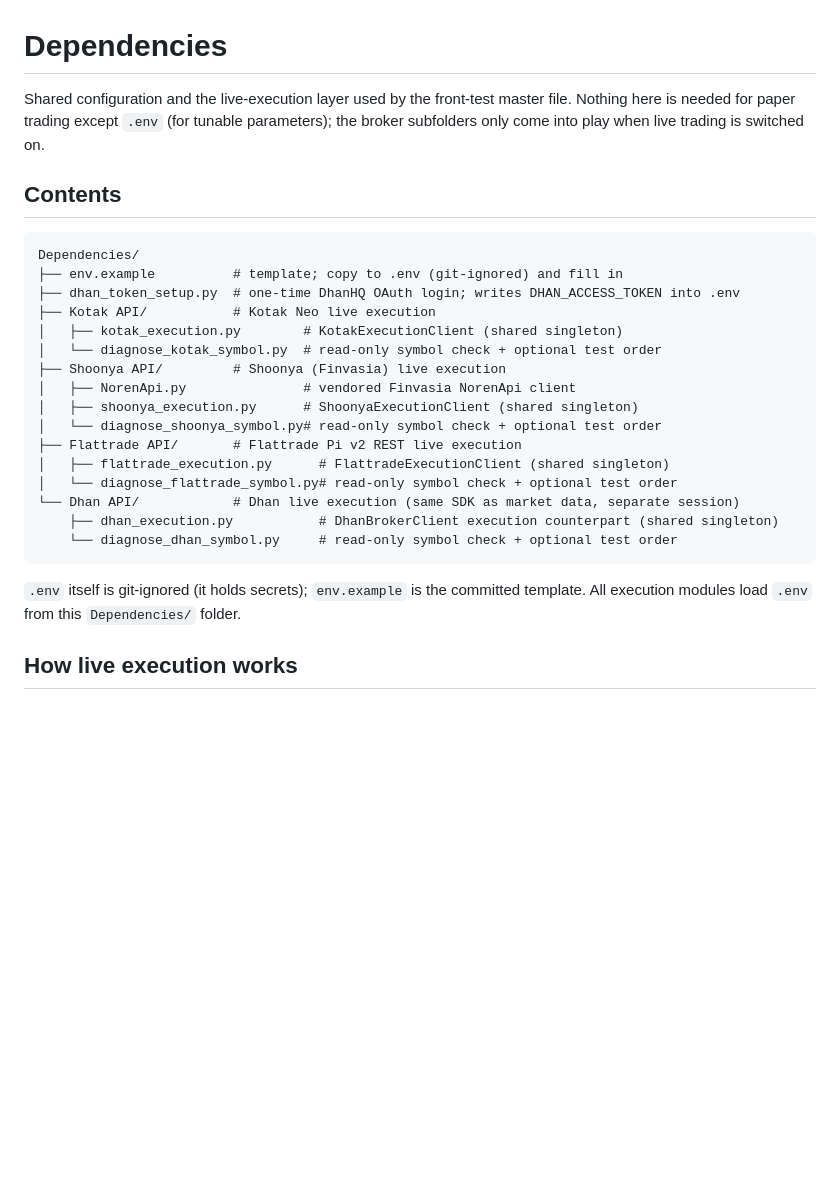
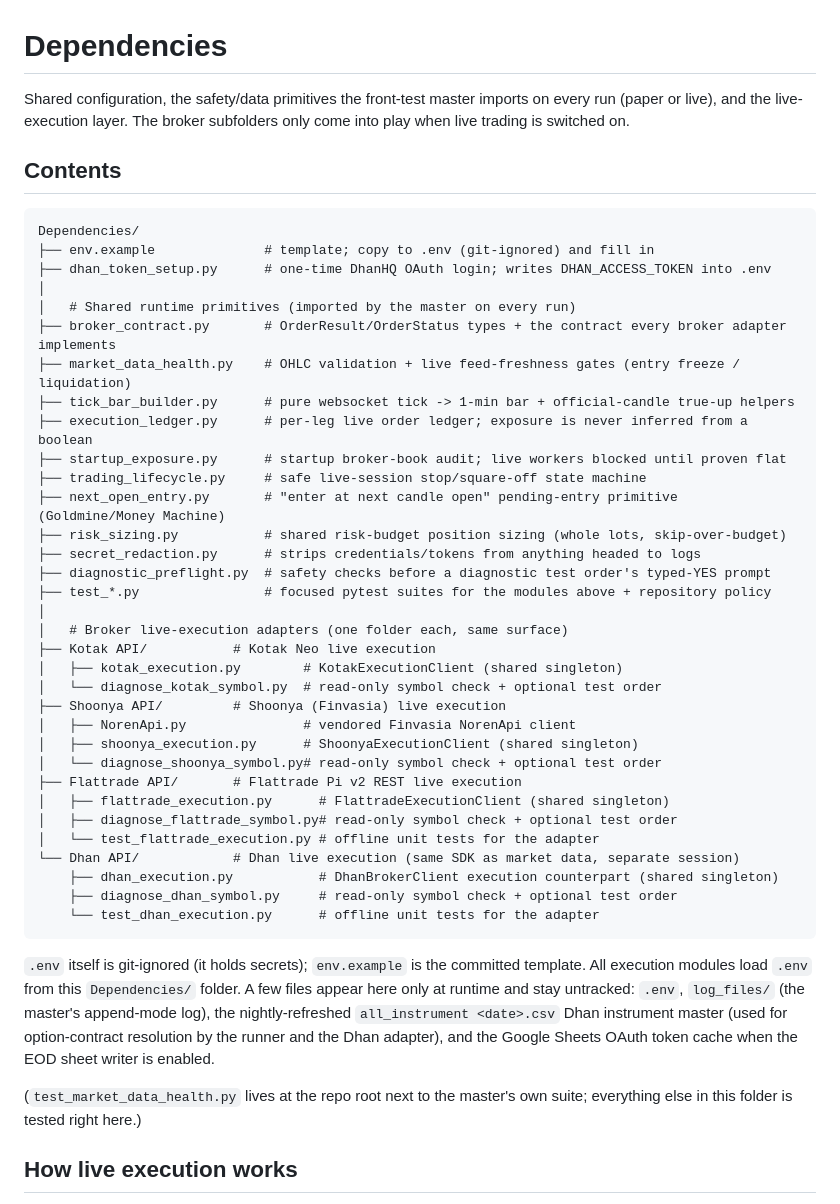
Before and after one commit to DoRmAmMu1997/My-Algo-Trading-Code, a Markdown page: Dependencies/Readme.md, the part around the change. Rendered like a GitHub page; blank space fills up the shorter version.

Commit message:
Expand Dependencies README to cover the shared runtime primitives
The contents tree only listed env/setup and the broker folders; the folder
also carries the safety/data modules the master imports on every run and
their pytest suites. List them with one-line purposes, note the
runtime-generated untracked files, and stop claiming the folder is
live-trading-only.

Co-Authored-By: Claude Fable 5 <noreply@anthropic.com>

````diff
--- a/Dependencies/Readme.md
+++ b/Dependencies/Readme.md
@@ -1,14 +1,29 @@
 # Dependencies
 
-Shared configuration and the live-execution layer used by the front-test master file.
-Nothing here is needed for paper trading except `.env` (for tunable parameters); the
-broker subfolders only come into play when live trading is switched on.
+Shared configuration, the safety/data primitives the front-test master imports on
+every run (paper or live), and the live-execution layer. The broker subfolders only
+come into play when live trading is switched on.
 
 ## Contents
 ```
 Dependencies/
-├── env.example          # template; copy to .env (git-ignored) and fill in
-├── dhan_token_setup.py  # one-time DhanHQ OAuth login; writes DHAN_ACCESS_TOKEN into .env
+├── env.example              # template; copy to .env (git-ignored) and fill in
+├── dhan_token_setup.py      # one-time DhanHQ OAuth login; writes DHAN_ACCESS_TOKEN into .env
+│
+│   # Shared runtime primitives (imported by the master on every run)
+├── broker_contract.py       # OrderResult/OrderStatus types + the contract every broker adapter implements
+├── market_data_health.py    # OHLC validation + live feed-freshness gates (entry freeze / liquidation)
+├── tick_bar_builder.py      # pure websocket tick -> 1-min bar + official-candle true-up helpers
+├── execution_ledger.py      # per-leg live order ledger; exposure is never inferred from a boolean
+├── startup_exposure.py      # startup broker-book audit; live workers blocked until proven flat
+├── trading_lifecycle.py     # safe live-session stop/square-off state machine
+├── next_open_entry.py       # "enter at next candle open" pending-entry primitive (Goldmine/Money Machine)
+├── risk_sizing.py           # shared risk-budget position sizing (whole lots, skip-over-budget)
+├── secret_redaction.py      # strips credentials/tokens from anything headed to logs
+├── diagnostic_preflight.py  # safety checks before a diagnostic test order's typed-YES prompt
+├── test_*.py                # focused pytest suites for the modules above + repository policy
+│
+│   # Broker live-execution adapters (one folder each, same surface)
 ├── Kotak API/           # Kotak Neo live execution
 │   ├── kotak_execution.py        # KotakExecutionClient (shared singleton)
 │   └── diagnose_kotak_symbol.py  # read-only symbol check + optional test order
@@ -18,14 +33,23 @@ Dependencies/
 │   └── diagnose_shoonya_symbol.py# read-only symbol check + optional test order
 ├── Flattrade API/       # Flattrade Pi v2 REST live execution
 │   ├── flattrade_execution.py      # FlattradeExecutionClient (shared singleton)
-│   └── diagnose_flattrade_symbol.py# read-only symbol check + optional test order
+│   ├── diagnose_flattrade_symbol.py# read-only symbol check + optional test order
+│   └── test_flattrade_execution.py # offline unit tests for the adapter
 └── Dhan API/            # Dhan live execution (same SDK as market data, separate session)
     ├── dhan_execution.py           # DhanBrokerClient execution counterpart (shared singleton)
-    └── diagnose_dhan_symbol.py     # read-only symbol check + optional test order
+    ├── diagnose_dhan_symbol.py     # read-only symbol check + optional test order
+    └── test_dhan_execution.py      # offline unit tests for the adapter
 ```
 
 `.env` itself is git-ignored (it holds secrets); `env.example` is the committed template.
-All execution modules load `.env` from this `Dependencies/` folder.
+All execution modules load `.env` from this `Dependencies/` folder. A few files appear
+here only at runtime and stay untracked: `.env`, `log_files/` (the master's append-mode
+log), the nightly-refreshed `all_instrument <date>.csv` Dhan instrument master (used
+for option-contract resolution by the runner and the Dhan adapter), and the Google
+Sheets OAuth token cache when the EOD sheet writer is enabled.
+
+(`test_market_data_health.py` lives at the repo root next to the master's own suite;
+everything else in this folder is tested right here.)
 
 ## How live execution works
 The master file guarded-loads all four broker clients and then picks one with
````
